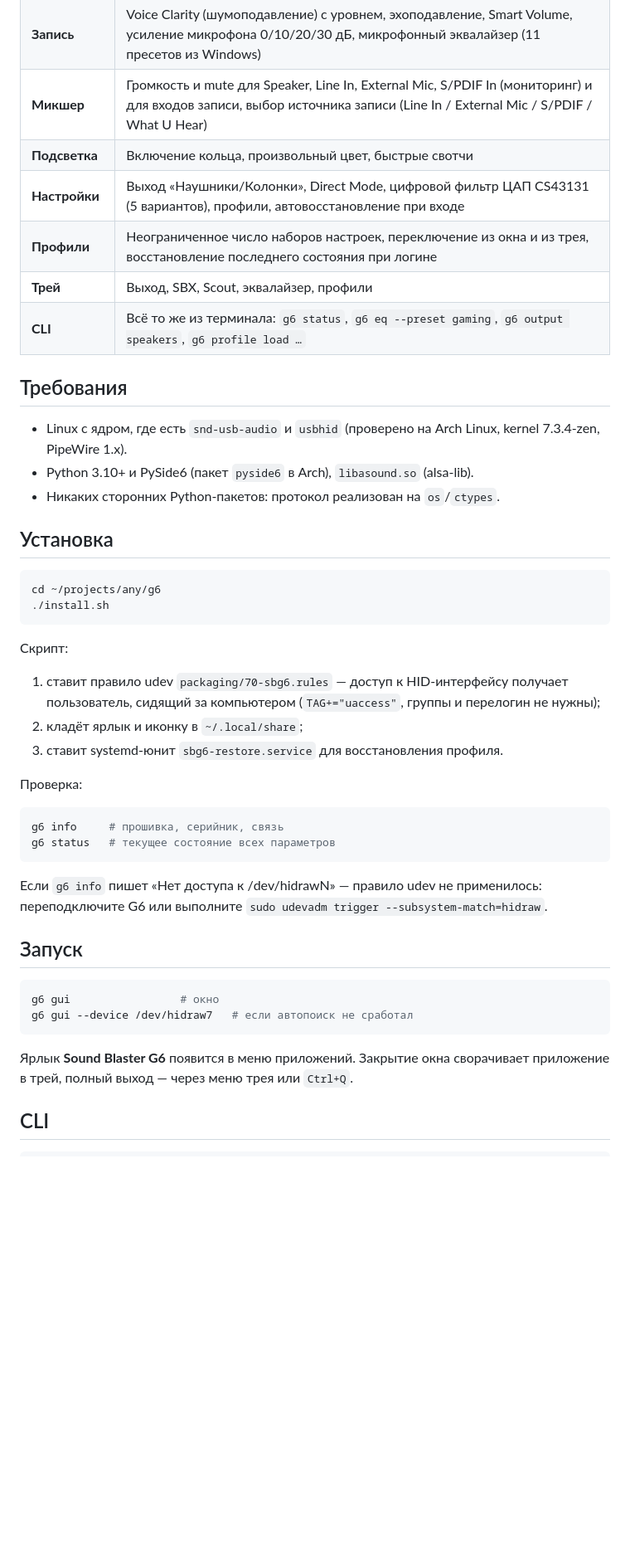
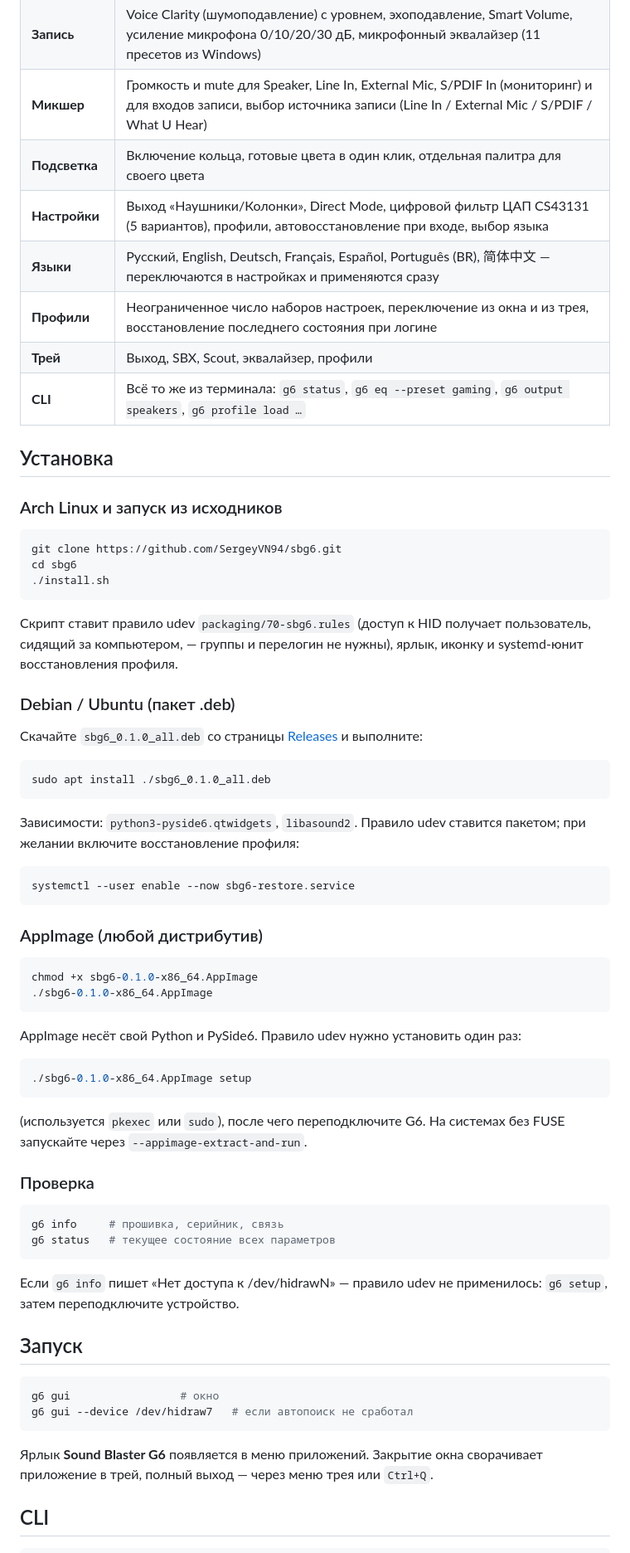
Before and after one commit to SergeyVN94/sbg6, a Markdown page: README.md, the part around one of its changes. Shown at 83% size. GitHub-like rendering; blank space fills up the shorter version.

Commit message:
i18n (7 languages), instant colour presets, deb/AppImage packaging, docs

````diff
--- a/README.md
+++ b/README.md
@@ -19,35 +25,60 @@ Sound BlasterX G6** (`041e:3256`, плата SB1770): SBX-эффекты, 10-п
 | **Scout Mode** | Включение/выключение, взаимоисключающе с SBX |
 | **Запись** | Voice Clarity (шумоподавление) с уровнем, эхоподавление, Smart Volume, усиление микрофона 0/10/20/30 дБ, микрофонный эквалайзер (11 пресетов из Windows) |
 | **Микшер** | Громкость и mute для Speaker, Line In, External Mic, S/PDIF In (мониторинг) и для входов записи, выбор источника записи (Line In / External Mic / S/PDIF / What U Hear) |
-| **Подсветка** | Включение кольца, произвольный цвет, быстрые свотчи |
-| **Настройки** | Выход «Наушники/Колонки», Direct Mode, цифровой фильтр ЦАП CS43131 (5 вариантов), профили, автовосстановление при входе |
+| **Подсветка** | Включение кольца, готовые цвета в один клик, отдельная палитра для своего цвета |
+| **Настройки** | Выход «Наушники/Колонки», Direct Mode, цифровой фильтр ЦАП CS43131 (5 вариантов), профили, автовосстановление при входе, выбор языка |
+| **Языки** | Русский, English, Deutsch, Français, Español, Português (BR), 简体中文 — переключаются в настройках и применяются сразу |
 | **Профили** | Неограниченное число наборов настроек, переключение из окна и из трея, восстановление последнего состояния при логине |
 | **Трей** | Выход, SBX, Scout, эквалайзер, профили |
 | **CLI** | Всё то же из терминала: `g6 status`, `g6 eq --preset gaming`, `g6 output speakers`, `g6 profile load …` |
 
-## Требования
-
-* Linux с ядром, где есть `snd-usb-audio` и `usbhid` (проверено на Arch Linux,
-  kernel 7.3.4-zen, PipeWire 1.x).
-* Python 3.10+ и PySide6 (пакет `pyside6` в Arch), `libasound.so` (alsa-lib).
-* Никаких сторонних Python-пакетов: протокол реализован на `os`/`ctypes`.
-
 ## Установка
 
+### Arch Linux и запуск из исходников
+
 ```bash
-cd ~/projects/any/g6
+git clone https://github.com/SergeyVN94/sbg6.git
+cd sbg6
 ./install.sh
 ```
 
-Скрипт:
+Скрипт ставит правило udev `packaging/70-sbg6.rules` (доступ к HID получает
+пользователь, сидящий за компьютером, — группы и перелогин не нужны), ярлык,
+иконку и systemd-юнит восстановления профиля.
 
-1. ставит правило udev `packaging/70-sbg6.rules` — доступ к HID-интерфейсу
-   получает пользователь, сидящий за компьютером (`TAG+="uaccess"`, группы и
-   перелогин не нужны);
-2. кладёт ярлык и иконку в `~/.local/share`;
-3. ставит systemd-юнит `sbg6-restore.service` для восстановления профиля.
+### Debian / Ubuntu (пакет .deb)
 
-Проверка:
+Скачайте `sbg6_0.1.0_all.deb` со страницы [Releases](https://github.com/SergeyVN94/sbg6/releases)
+и выполните:
+
+```bash
+sudo apt install ./sbg6_0.1.0_all.deb
+```
+
+Зависимости: `python3-pyside6.qtwidgets`, `libasound2`. Правило udev ставится
+пакетом; при желании включите восстановление профиля:
+
+```bash
+systemctl --user enable --now sbg6-restore.service
+```
+
+### AppImage (любой дистрибутив)
+
+```bash
+chmod +x sbg6-0.1.0-x86_64.AppImage
+./sbg6-0.1.0-x86_64.AppImage
+```
+
+AppImage несёт свой Python и PySide6. Правило udev нужно установить один раз:
+
+```bash
+./sbg6-0.1.0-x86_64.AppImage setup
+```
+
+(используется `pkexec` или `sudo`), после чего переподключите G6. На системах без
+FUSE запускайте через `--appimage-extract-and-run`.
+
+### Проверка
 
 ```bash
 g6 info     # прошивка, серийник, связь
@@ -55,8 +86,7 @@ g6 status   # текущее состояние всех параметров
 ```
 
 Если `g6 info` пишет «Нет доступа к /dev/hidrawN» — правило udev не применилось:
-переподключите G6 или выполните
-`sudo udevadm trigger --subsystem-match=hidraw`.
+`g6 setup`, затем переподключите устройство.
 
 ## Запуск
 
@@ -65,7 +95,7 @@ g6 gui                 # окно
 g6 gui --device /dev/hidraw7   # если автопоиск не сработал
 ```
 
-Ярлык **Sound Blaster G6** появится в меню приложений. Закрытие окна сворачивает
+Ярлык **Sound Blaster G6** появляется в меню приложений. Закрытие окна сворачивает
 приложение в трей, полный выход — через меню трея или `Ctrl+Q`.
 
 ## CLI
````
Also changed, not shown: other parts of README.md (+23 -8 lines), README.en.md (added, +210 -0 lines), docs/overview-en.png (added), docs/overview.png, 16 other files.
